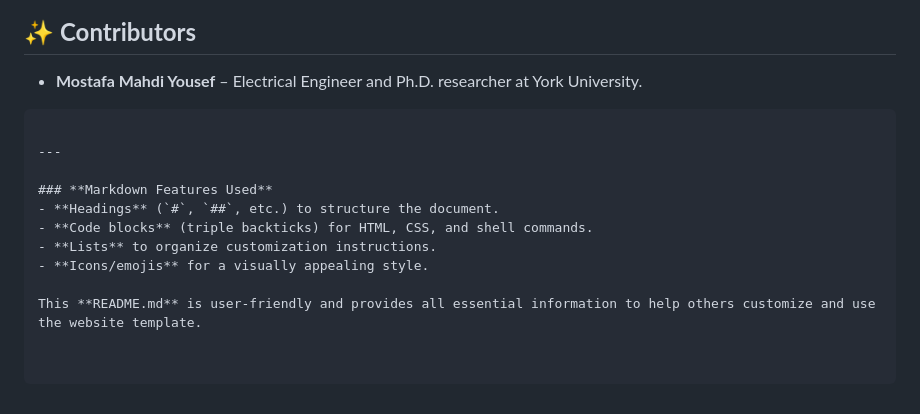
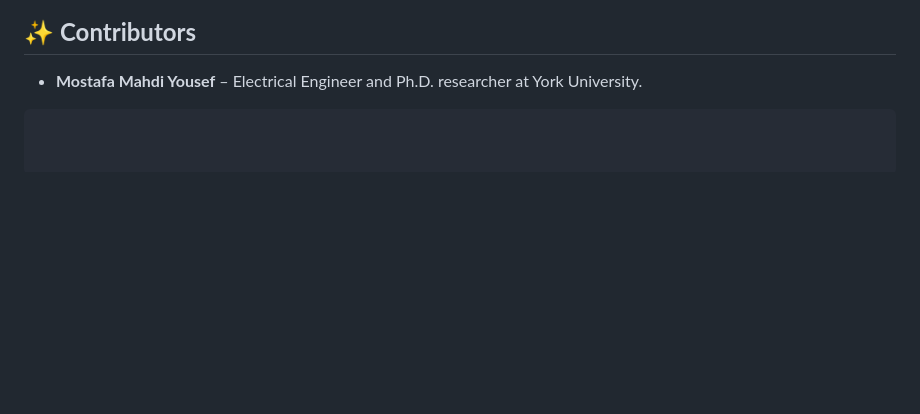
Before and after one commit to MostafaMahdiYousef/mostafamahdiyousef.github.io, a Markdown page: README.md, the part around the change. GitHub-like rendering; blank space fills up the shorter version.

````diff
--- a/README.md
+++ b/README.md
@@ -135,13 +135,3 @@ This project is open-source. Feel free to fork, modify, and use it for personal
 
 - **Mostafa Mahdi Yousef** – Electrical Engineer and Ph.D. researcher at York University.
 ```
-
----
-
-### **Markdown Features Used**
-- **Headings** (`#`, `##`, etc.) to structure the document.
-- **Code blocks** (triple backticks) for HTML, CSS, and shell commands.
-- **Lists** to organize customization instructions.
-- **Icons/emojis** for a visually appealing style.
-
-This **README.md** is user-friendly and provides all essential information to help others customize and use the website template.
````
